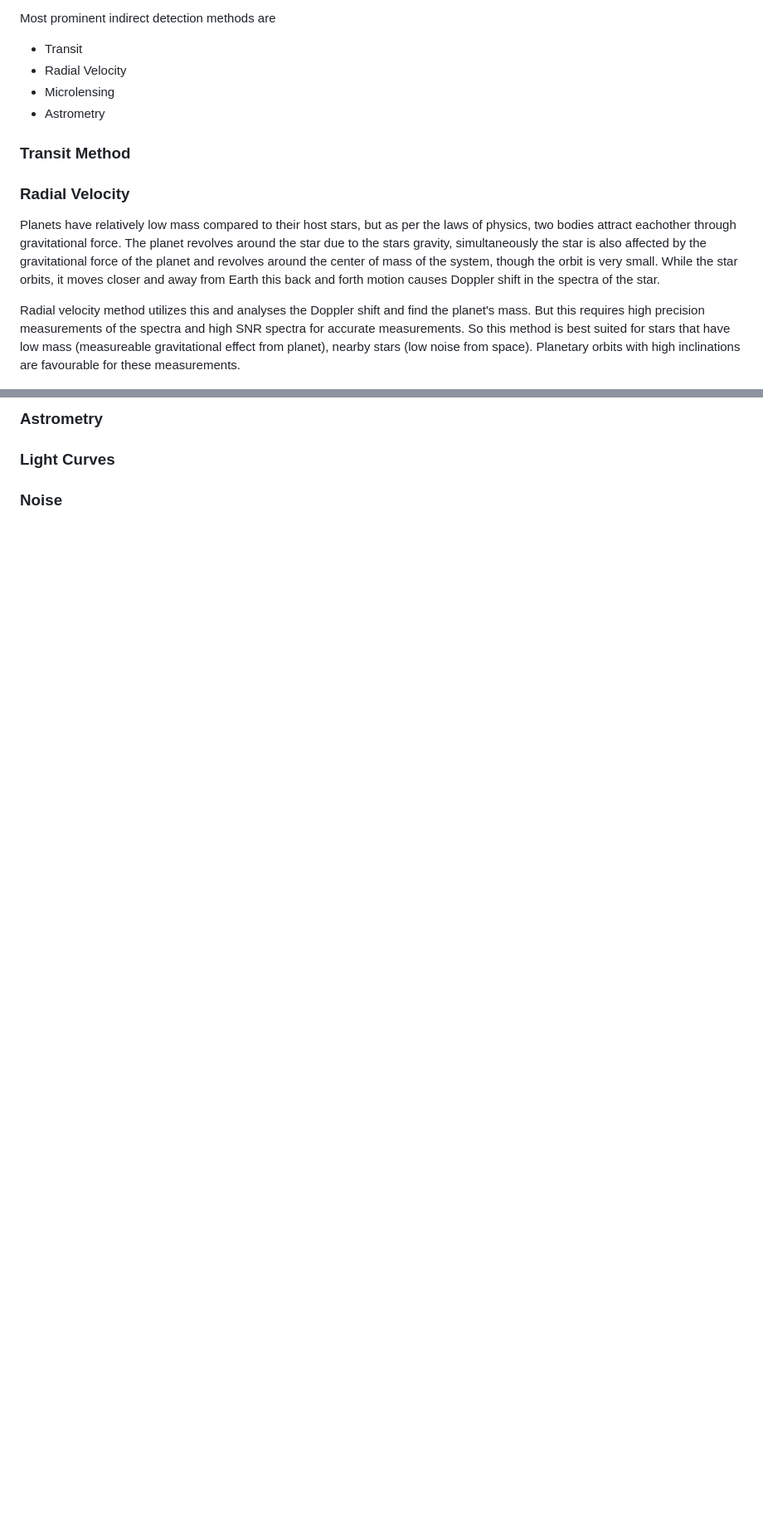
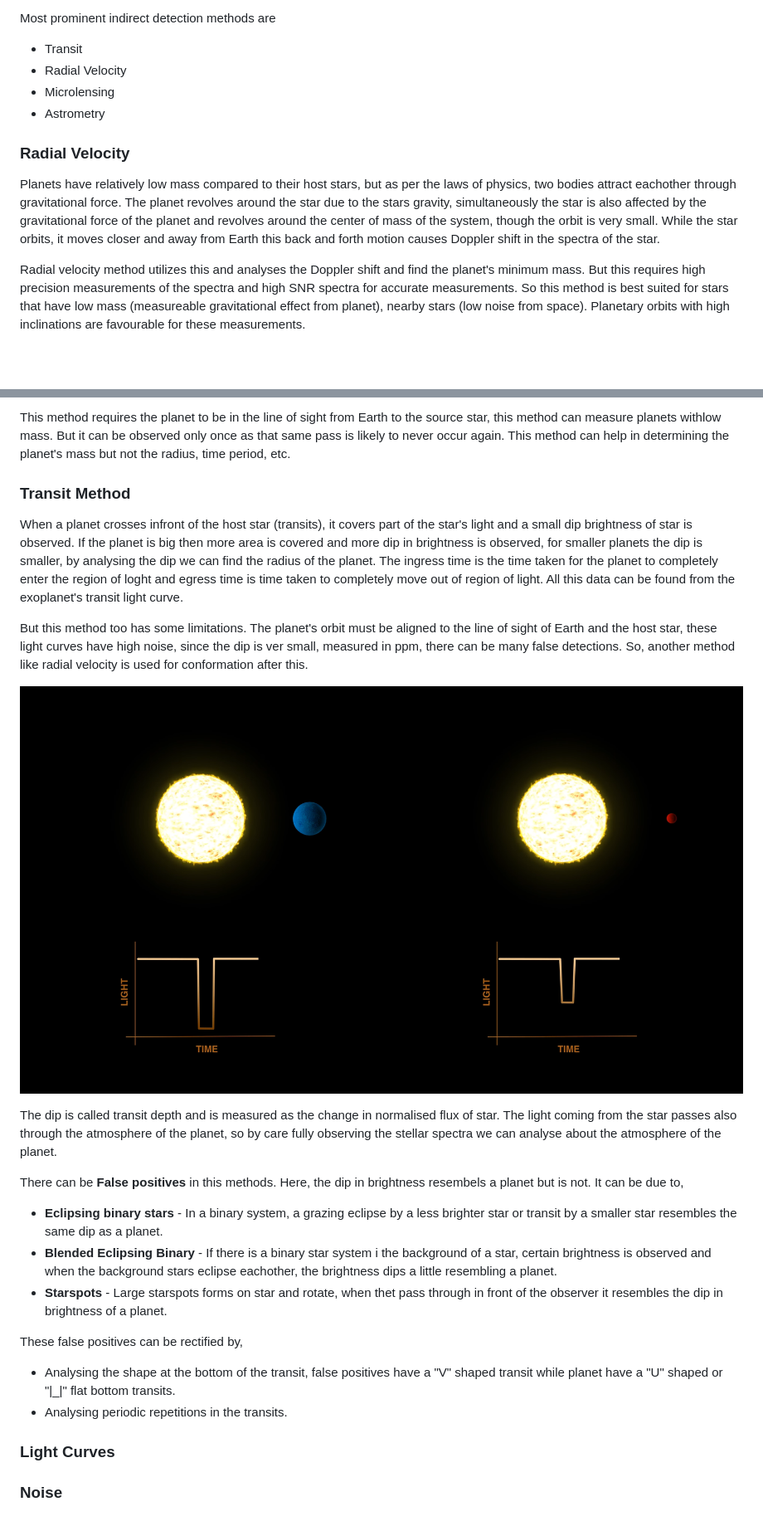
Before and after one commit to vamsichintha/exoplanet-lightcurve-analysis, a Markdown page: docs/light-curves.md, 2 parts joined by grey strips. Shown: that part at 83% size. Drawn GitHub-style; pictures changed too: docs/images/transit_method.png (added); blank space fills up the shorter version.

Commit message:
Transit method

```diff
--- a/docs/light-curves.md
+++ b/docs/light-curves.md
@@ -13,15 +13,11 @@ Most prominent indirect detection methods are
 - Microlensing
 - Astrometry
 
-### Transit Method
-
-
-
 ### Radial Velocity
 
 Planets have relatively low mass compared to their host stars, but as per the laws of physics, two bodies attract eachother through gravitational force. The planet revolves around the star due to the stars gravity, simultaneously the star is also affected by the gravitational force of the planet and revolves around the center of mass of the system, though the orbit is very small. While the star orbits, it moves closer and away from Earth this back and forth motion causes Doppler shift in the spectra of the star.
 
-Radial velocity method utilizes this and analyses the Doppler shift and find the planet's mass. But this requires high precision measurements of the spectra and high SNR spectra for accurate measurements. So this method is best suited for stars that have low mass (measureable gravitational effect from planet), nearby stars (low noise from space). Planetary orbits with high inclinations are favourable for these measurements.
+Radial velocity method utilizes this and analyses the Doppler shift and find the planet's minimum mass. But this requires high precision measurements of the spectra and high SNR spectra for accurate measurements. So this method is best suited for stars that have low mass (measureable gravitational effect from planet), nearby stars (low noise from space). Planetary orbits with high inclinations are favourable for these measurements.
 
 <img src = "images/radial_velocity.jpg" width = "60%"></img>
 
@@ -31,6 +29,25 @@ Radial velocity method utilizes this and analyses the Doppler shift and find the
 
-### Astrometry
+This method requires the planet to be in the line of sight from Earth to the source star, this method can measure planets withlow mass. But it can be observed only once as that same pass is likely to never occur again. This method can help in determining the planet's mass but not the radius, time period, etc.
 
+### Transit Method
+
+When a planet crosses infront of the host star (transits), it covers part of the star's light and a small dip brightness of star is observed. If the planet is big then more area is covered and more dip in brightness is observed, for smaller planets the dip is smaller, by analysing the dip we can find the radius of the planet. The ingress time is the time taken for the planet to completely enter the region of loght and egress time is time taken to completely move out of region of light. All this data can be found from the exoplanet's transit light curve.
+
+But this method too has some limitations. The planet's orbit must be aligned to the line of sight of Earth and the host star, these light curves have high noise, since the dip is ver small, measured in ppm, there can be many false detections. So, another method like radial velocity is used for conformation after this.
+
+![Transit method](images/transit_method.png)
+
+The dip is called transit depth and is measured as the change in normalised flux of star. The light coming from the star passes also through the atmosphere of the planet, so by care fully observing the stellar spectra we can analyse about the atmosphere of the planet.
+
+There can be **False positives** in this methods. Here, the dip in brightness resembels a planet but is not. It can be due to,
+
+- **Eclipsing binary stars** - In a binary system, a grazing eclipse by a less brighter star or transit by a smaller star resembles the same dip as a planet.
+- **Blended Eclipsing Binary** -  If there is a binary star system i the background of a star, certain brightness is observed and when the background stars eclipse eachother, the brightness dips a little resembling a planet.
+- **Starspots** - Large starspots forms on star and rotate, when thet pass through in front of the observer it resembles the dip in brightness of a planet.
+
+These false positives can be rectified by,
+- Analysing the shape at the bottom of the transit, false positives have a "V" shaped transit while planet have a "U" shaped or "|_|" flat bottom transits.
+- Analysing periodic repetitions in the transits.
 
 
 ### Light Curves
```
Also changed, not shown: other parts of docs/light-curves.md (+2 -0 lines), 1 other file.
